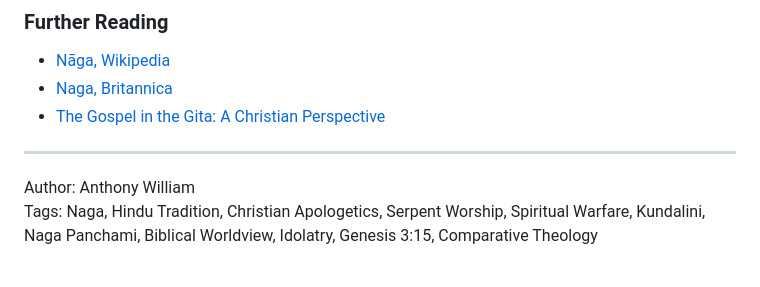
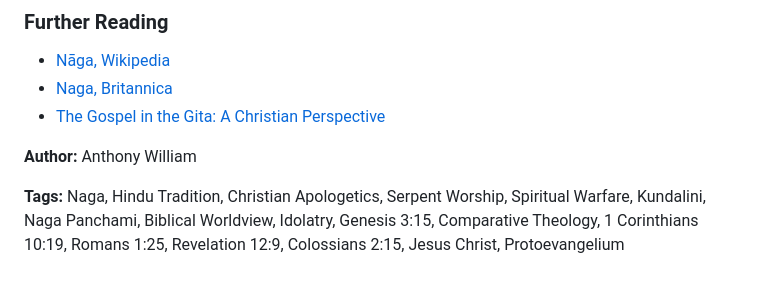
Before and after one commit to anthonywilliam8311-Jesus/theology, a Markdown page: articles/Hinduism/nagas-in-Hindu-tradition.md, the part around the change. Rendered like a GitHub page.

Commit message:
Format author and tags in nagas-in-Hindu-tradition.md
Updated author and tags formatting in the document.

```diff
--- a/articles/Hinduism/nagas-in-Hindu-tradition.md
+++ b/articles/Hinduism/nagas-in-Hindu-tradition.md
@@ -187,6 +187,6 @@ If the serpent in Eden was the deceiver who brought death, and if Jesus Christ i
 - [Naga, Britannica](https://www.britannica.com/topic/naga-Hindu-mythology)
 - [The Gospel in the Gita: A Christian Perspective](https://www.rzim.org/global-media/broadcasts/the-gospel-in-the-gita)
 
----
-Author: Anthony William
-Tags: Naga, Hindu Tradition, Christian Apologetics, Serpent Worship, Spiritual Warfare, Kundalini, Naga Panchami, Biblical Worldview, Idolatry, Genesis 3:15, Comparative Theology
+**Author:** Anthony William
+
+**Tags:** Naga, Hindu Tradition, Christian Apologetics, Serpent Worship, Spiritual Warfare, Kundalini, Naga Panchami, Biblical Worldview, Idolatry, Genesis 3:15, Comparative Theology, 1 Corinthians 10:19, Romans 1:25, Revelation 12:9, Colossians 2:15, Jesus Christ, Protoevangelium
```
